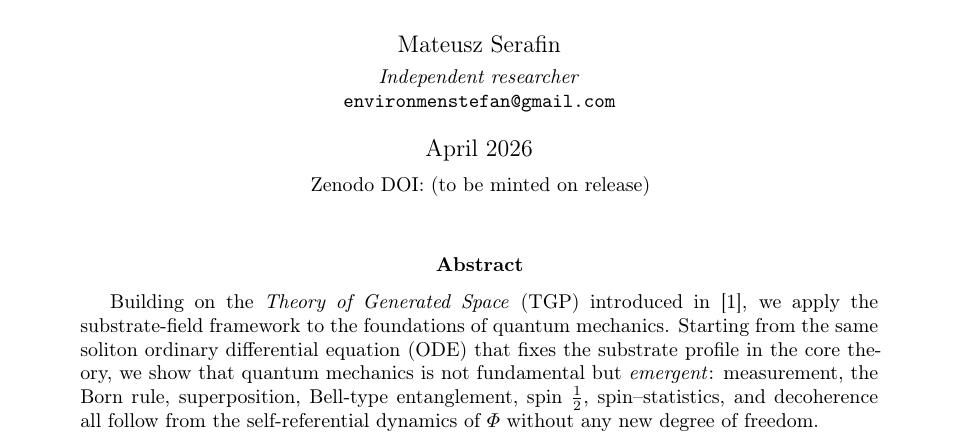
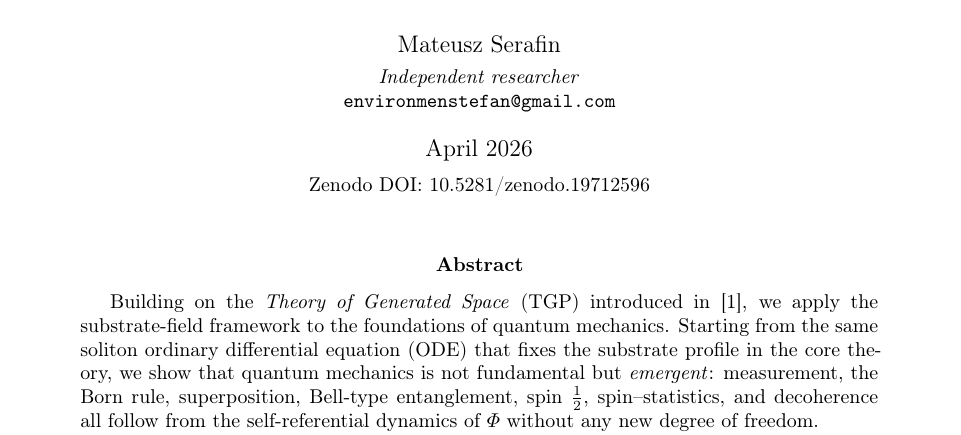
Before and after one commit to Stefan13610/tgp-qm-paper, a LaTeX paper (paper/tgp_qm.tex): part of page 1 of 13, cut so that both start at the same text. Compiled offline with pdfLaTeX.

Commit message:
finalize(release): add Zenodo DOI 10.5281/zenodo.19712596 to README + paper
- README.md: replace pending-DOI badge with real Zenodo badge; drop
  "will accompany" wording; update Citation section BibTeX with minted
  DOI + URL (matches leptons / SC / core pattern).
- paper/tgp_qm.tex: add Zenodo DOI under the title (\date block) so the
  compiled PDF is self-describing; update header comment.
- Recompiled PDF (3 pdflatex passes, 13 pages, clean).

No new release tag — this is a metadata-only finalization synced to
the existing v1.0.0 Zenodo record.

```diff
--- a/paper/tgp_qm.tex
+++ b/paper/tgp_qm.tex
@@ -65,7 +65,7 @@
 \small\textit{Independent researcher}\\[-2pt]
 \small\texttt{environmenstefan@gmail.com}}
 \date{April 2026\\[4pt]
-\small Zenodo DOI: (to be minted on release)}
+\small Zenodo DOI: \href{https://doi.org/10.5281/zenodo.19712596}{10.5281/zenodo.19712596}}
 
 \begin{document}
 \maketitle
```
Also changed, not shown: README.md, paper/tgp_qm.pdf, paper/tgp_qm.tex (2 more changed lines).
